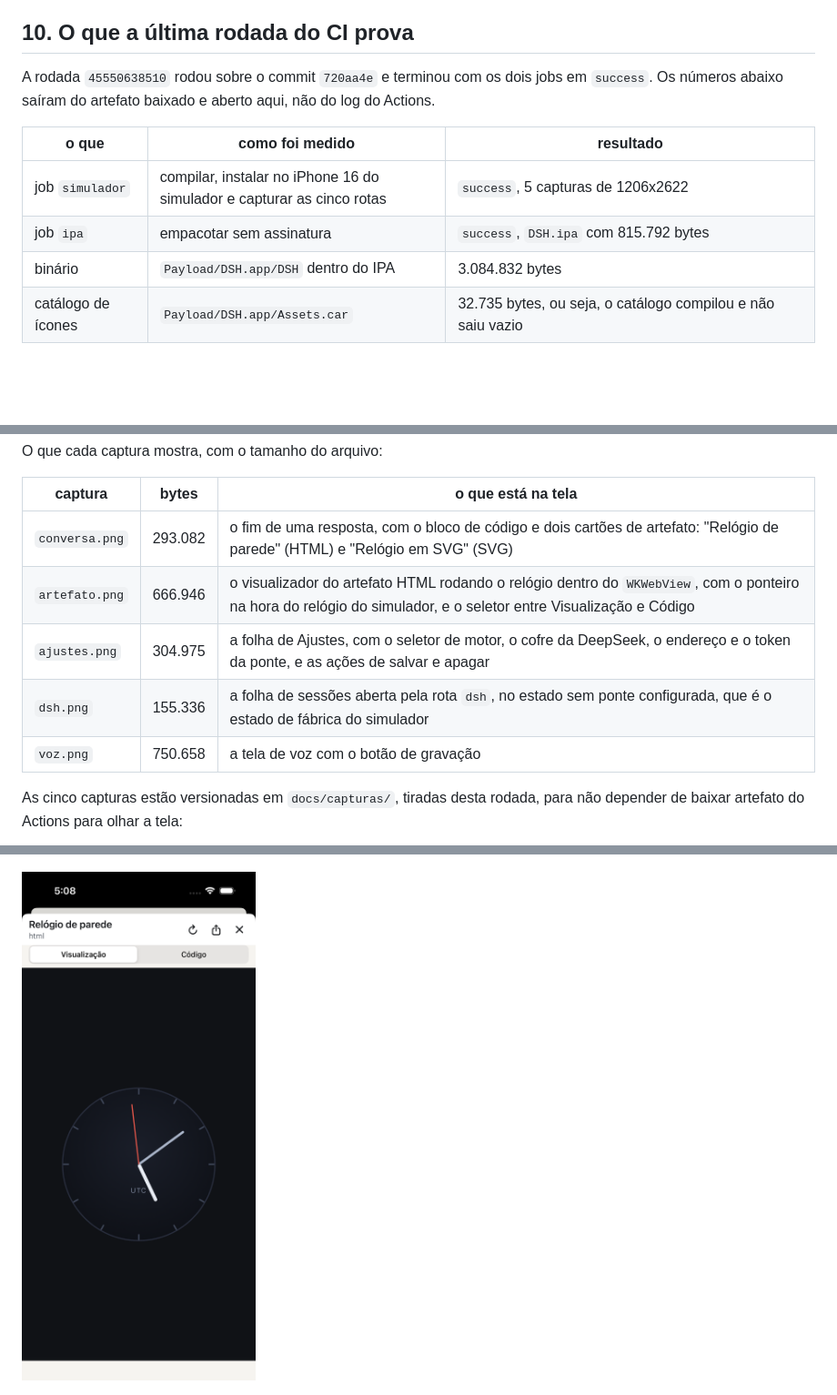
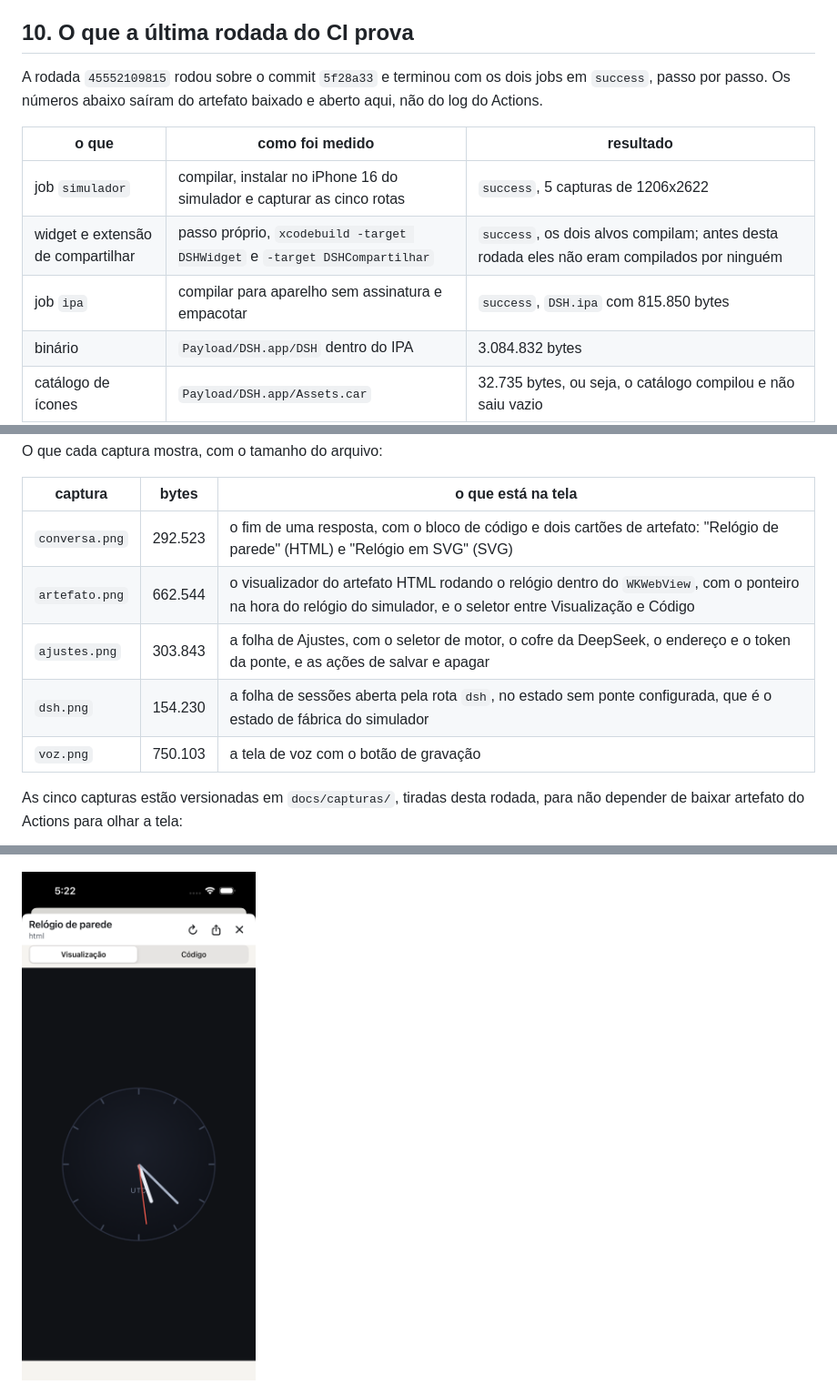
Before and after one commit to VRamses/dsh-ios, a Markdown page: docs/ENTREGA.md, 3 parts joined by grey strips. Shown at 91% size. Drawn GitHub-style; pictures changed too: docs/capturas/artefato.png; blank space fills up the shorter version.

```diff
--- a/docs/ENTREGA.md
+++ b/docs/ENTREGA.md
@@ -166,13 +166,15 @@ Duas consequências práticas:
 
 ## 10. O que a última rodada do CI prova
 
-A rodada `45550638510` rodou sobre o commit `720aa4e` e terminou com os dois jobs em `success`.
-Os números abaixo saíram do artefato baixado e aberto aqui, não do log do Actions.
+A rodada `45552109815` rodou sobre o commit `5f28a33` e terminou com os dois jobs em `success`,
+passo por passo. Os números abaixo saíram do artefato baixado e aberto aqui, não do log do
+Actions.
 
 | o que | como foi medido | resultado |
 |---|---|---|
 | job `simulador` | compilar, instalar no iPhone 16 do simulador e capturar as cinco rotas | `success`, 5 capturas de 1206x2622 |
-| job `ipa` | empacotar sem assinatura | `success`, `DSH.ipa` com 815.792 bytes |
+| widget e extensão de compartilhar | passo próprio, `xcodebuild -target DSHWidget` e `-target DSHCompartilhar` | `success`, os dois alvos compilam; antes desta rodada eles não eram compilados por ninguém |
+| job `ipa` | compilar para aparelho sem assinatura e empacotar | `success`, `DSH.ipa` com 815.850 bytes |
 | binário | `Payload/DSH.app/DSH` dentro do IPA | 3.084.832 bytes |
 | catálogo de ícones | `Payload/DSH.app/Assets.car` | 32.735 bytes, ou seja, o catálogo compilou e não saiu vazio |
 | ícones derivados | PNGs dentro do pacote | `AppIcon60x60@2x.png` com 2.861 bytes e `AppIcon76x76@2x~ipad.png` com 3.500 bytes |
@@ -183,11 +185,11 @@ O que cada captura mostra, com o tamanho do arquivo:
 
 | captura | bytes | o que está na tela |
 |---|---|---|
-| `conversa.png` | 293.082 | o fim de uma resposta, com o bloco de código e dois cartões de artefato: "Relógio de parede" (HTML) e "Relógio em SVG" (SVG) |
-| `artefato.png` | 666.946 | o visualizador do artefato HTML rodando o relógio dentro do `WKWebView`, com o ponteiro na hora do relógio do simulador, e o seletor entre Visualização e Código |
-| `ajustes.png` | 304.975 | a folha de Ajustes, com o seletor de motor, o cofre da DeepSeek, o endereço e o token da ponte, e as ações de salvar e apagar |
-| `dsh.png` | 155.336 | a folha de sessões aberta pela rota `dsh`, no estado sem ponte configurada, que é o estado de fábrica do simulador |
-| `voz.png` | 750.658 | a tela de voz com o botão de gravação |
+| `conversa.png` | 292.523 | o fim de uma resposta, com o bloco de código e dois cartões de artefato: "Relógio de parede" (HTML) e "Relógio em SVG" (SVG) |
+| `artefato.png` | 662.544 | o visualizador do artefato HTML rodando o relógio dentro do `WKWebView`, com o ponteiro na hora do relógio do simulador, e o seletor entre Visualização e Código |
+| `ajustes.png` | 303.843 | a folha de Ajustes, com o seletor de motor, o cofre da DeepSeek, o endereço e o token da ponte, e as ações de salvar e apagar |
+| `dsh.png` | 154.230 | a folha de sessões aberta pela rota `dsh`, no estado sem ponte configurada, que é o estado de fábrica do simulador |
+| `voz.png` | 750.103 | a tela de voz com o botão de gravação |
 
 As cinco capturas estão versionadas em `docs/capturas/`, tiradas desta rodada, para não
 depender de baixar artefato do Actions para olhar a tela:
```
Also changed, not shown: other parts of docs/ENTREGA.md (+2 -0 lines), README.md (+49 -5 lines), docs/capturas/ajustes.png, docs/capturas/conversa.png, docs/capturas/dsh.png, docs/capturas/voz.png.
